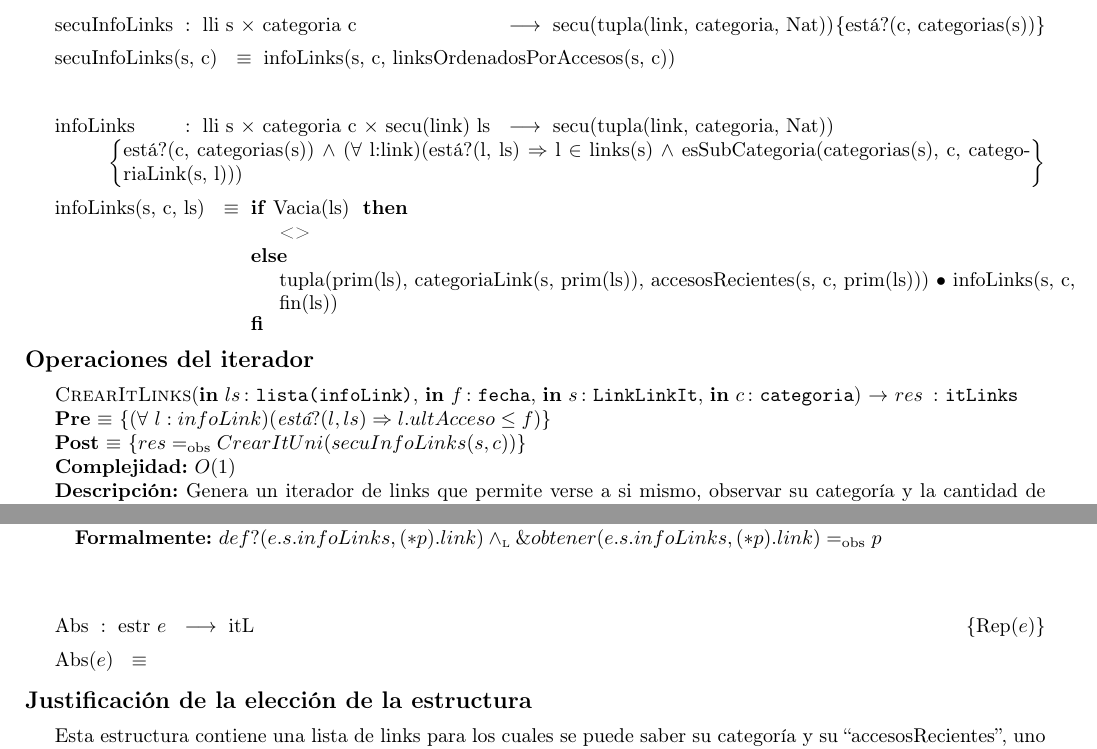
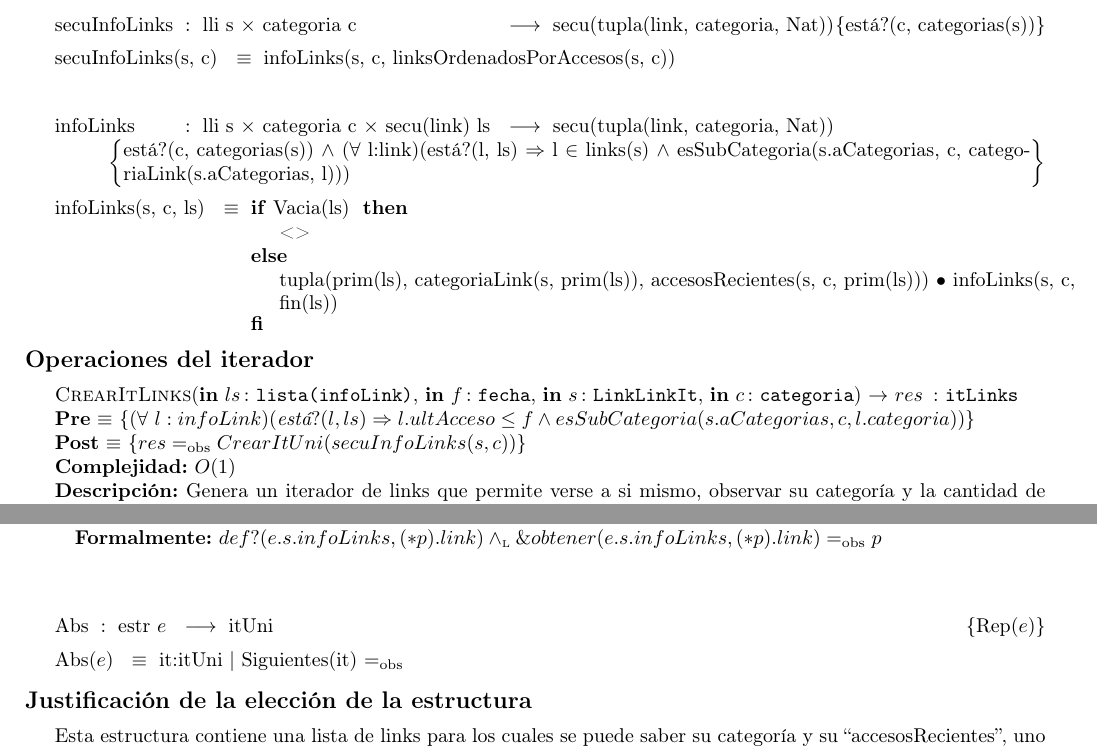
Before and after one commit to sizcovich/TPs-AlgoritmosII, a LaTeX document (tp2/main.tex): two parts of pages 14 and 17 of 23, joined at a grey line, cut so that both start at the same text. Compiled offline with pdfLaTeX.

Commit message:
corregí CrearItLinks

```diff
--- a/tp2/main.tex
+++ b/tp2/main.tex
@@ -859,7 +859,7 @@ La estructura elegida se puede explicar de la siguiente manera:
 \tadOperacion{secuInfoLinks}{lli\ s, categoria\ c}{secu(tupla(link, categoria, Nat))}{est\'a?(c, categorias(s))}
 \tadAxioma{secuInfoLinks(s, c)}{infoLinks(s, c, linksOrdenadosPorAccesos(s, c))}
 ~
-\tadOperacion{infoLinks}{lli\ s, categoria\ c, secu(link)\ ls}{secu(tupla(link, categoria, Nat))}{est\'a?(c, categorias(s)) $\land$ ($\forall$ l:link)(est\'a?(l, ls) $\Rightarrow$ l $\in$ links(s) $\land$ esSubCategoria(categorias(s), c, categoriaLink(s, l)))}
+\tadOperacion{infoLinks}{lli\ s, categoria\ c, secu(link)\ ls}{secu(tupla(link, categoria, Nat))}{est\'a?(c, categorias(s)) $\land$ ($\forall$ l:link)(est\'a?(l, ls) $\Rightarrow$ l $\in$ links(s) $\land$ esSubCategoria(s.aCategorias, c, categoriaLink(s.aCategorias, l)))}
 \tadAlinearAxiomas{infoLinks(s, c, ls)}
 \tadAxioma{infoLinks(s, c, ls)}{\IF Vacia(ls) THEN <> ELSE
 				tupla(prim(ls), categoriaLink(s, prim(ls)), accesosRecientes(s, c, prim(ls))) $\bullet$ infoLinks(s, c, fin(ls))
@@ -868,7 +868,7 @@ La estructura elegida se puede explicar de la siguiente manera:
 \modTitulo{Operaciones del iterador}
 
 	\InterfazFuncion{CrearItLinks}{\In{ls}{lista(infoLink)}, \In{f}{fecha}, \In{s}{LinkLinkIt}, \In{c}{categoria}}{itLinks}
-	  [$(\forall\ l:infoLink)(\emph{est\'a}?(l, ls) \Rightarrow l.ultAcceso \leq f)$]
+	  [$(\forall\ l:infoLink)(\emph{est\'a}?(l, ls) \Rightarrow l.ultAcceso \leq f \land esSubCategoria(s.aCategorias, c, l.categoria))$]
 	  {$res \igobs CrearItUni(secuInfoLinks(s, c))$}
 	  [$O(1)$]
 	  [Genera un iterador de links que permite verse a si mismo, observar su categor\'ia y la cantidad de accesos recientes.]
@@ -1023,7 +1023,7 @@ Para representar al sistema LinkLinkIt elegimos esta representaci\'on ya que rel
 ~
 \tadAlinearFunciones{Abs}{estr\ e}
 \tadAlinearAxiomas{Abs(e)}
-\AbsFc{itL}{}
+\AbsFc{itUni}{it:itUni $|$ Siguientes(it) $\igobs$ }
 
 \modTitulo{Justificaci\'on de la elecci\'on de la estructura}
 
```
